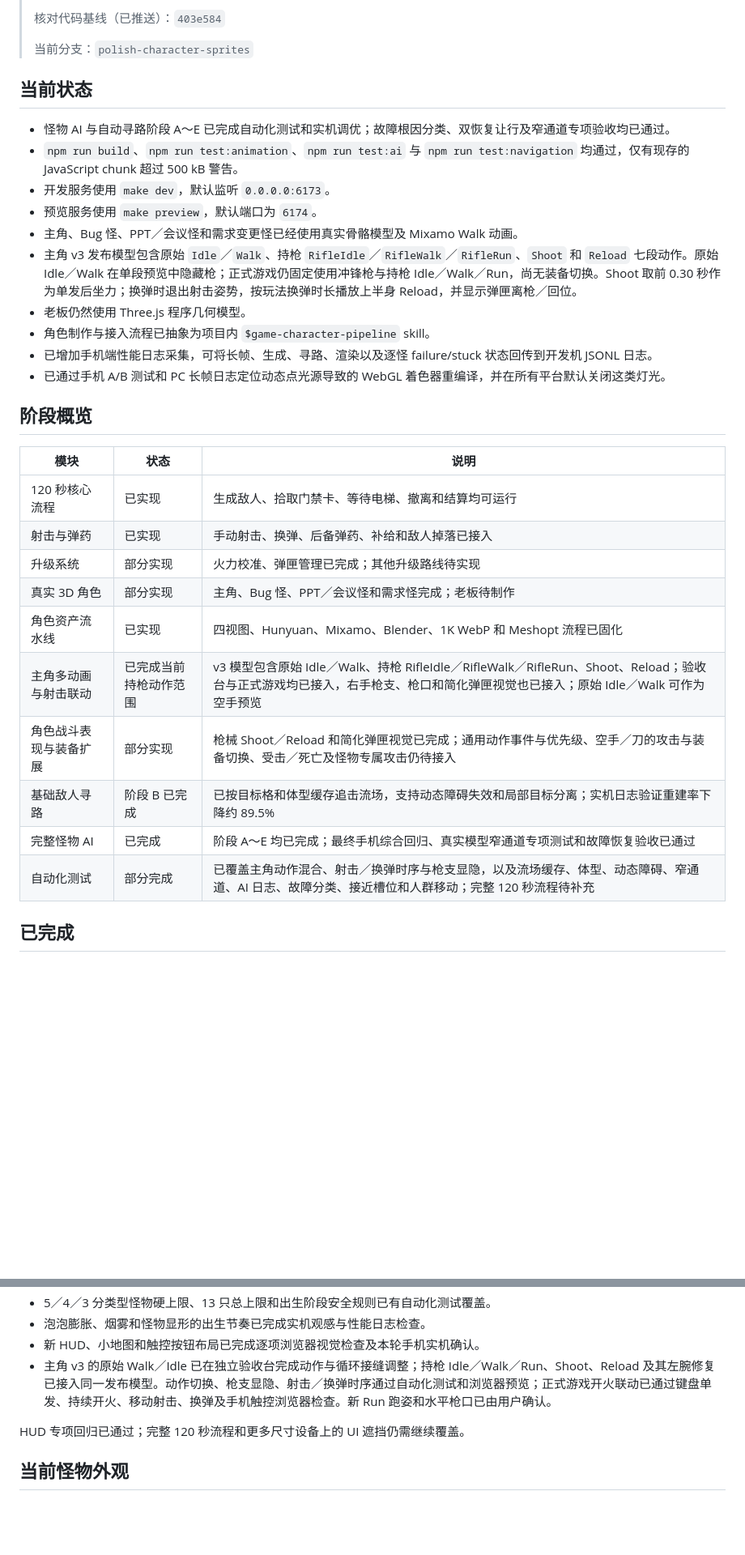
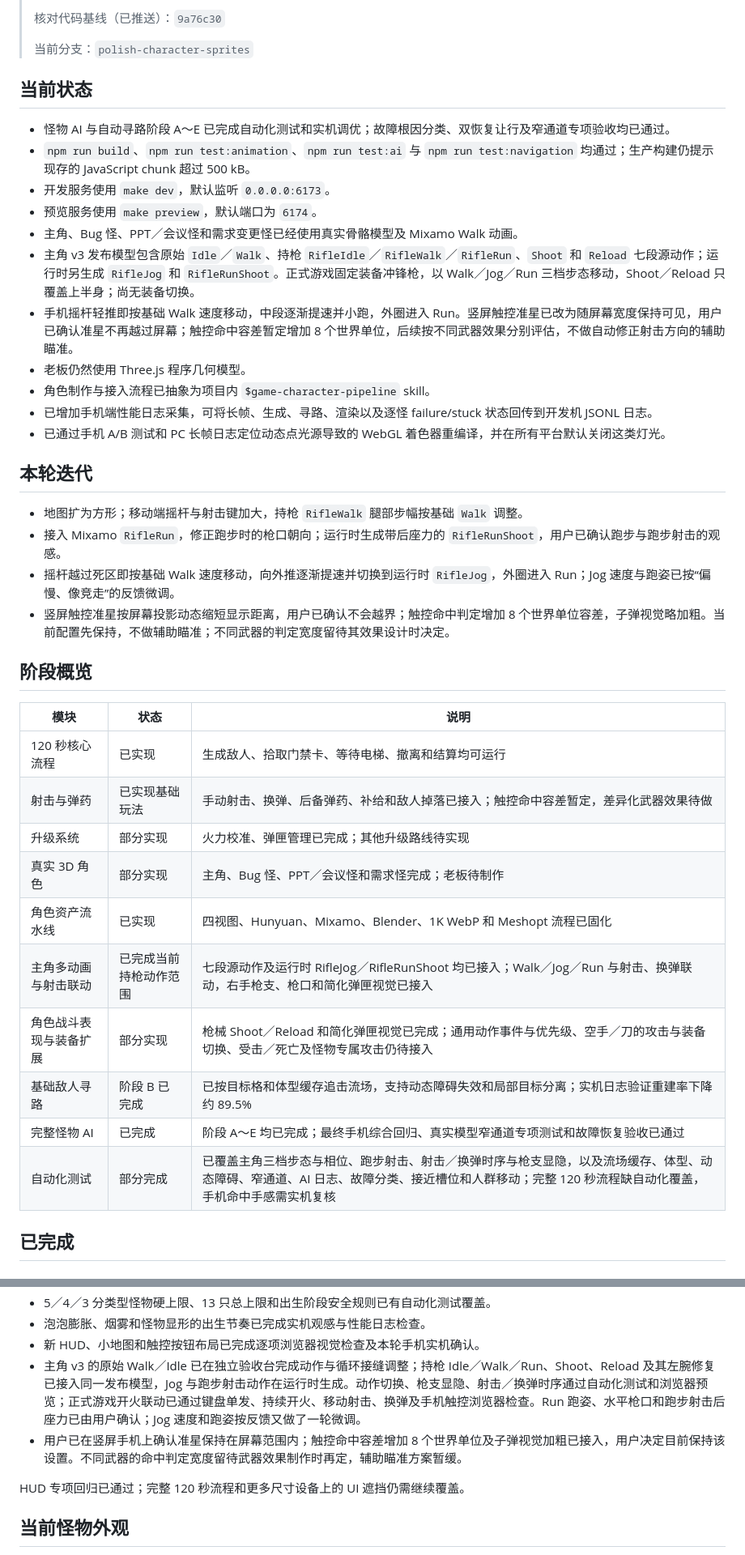
Before and after one commit to kakiezhang/mini-game-2min, a Markdown page: docs/开发进度.md, 2 parts joined by grey strips. Shown at 81% size. GitHub-like rendering; blank space fills up the shorter version.

```diff
--- a/docs/开发进度.md
+++ b/docs/开发进度.md
@@ -4,35 +4,43 @@
 >
-> 核对代码基线（已推送）：`403e584`
+> 核对代码基线（已推送）：`9a76c30`
 >
 > 当前分支：`polish-character-sprites`
 
 ## 当前状态
 
 - 怪物 AI 与自动寻路阶段 A～E 已完成自动化测试和实机调优；故障根因分类、双恢复让行及窄通道专项验收均已通过。
-- `npm run build`、`npm run test:animation`、`npm run test:ai` 与 `npm run test:navigation` 均通过，仅有现存的 JavaScript chunk 超过 500 kB 警告。
+- `npm run build`、`npm run test:animation`、`npm run test:ai` 与 `npm run test:navigation` 均通过；生产构建仍提示现存的 JavaScript chunk 超过 500 kB。
 - 开发服务使用 `make dev`，默认监听 `0.0.0.0:6173`。
 - 预览服务使用 `make preview`，默认端口为 `6174`。
 - 主角、Bug 怪、PPT／会议怪和需求变更怪已经使用真实骨骼模型及 Mixamo Walk 动画。
-- 主角 v3 发布模型包含原始 `Idle`／`Walk`、持枪 `RifleIdle`／`RifleWalk`／`RifleRun`、`Shoot` 和 `Reload` 七段动作。原始 Idle／Walk 在单段预览中隐藏枪；正式游戏仍固定使用冲锋枪与持枪 Idle／Walk／Run，尚无装备切换。Shoot 取前 0.30 秒作为单发后坐力；换弹时退出射击姿势，按玩法换弹时长播放上半身 Reload，并显示弹匣离枪／回位。
+- 主角 v3 发布模型包含原始 `Idle`／`Walk`、持枪 `RifleIdle`／`RifleWalk`／`RifleRun`、`Shoot` 和 `Reload` 七段源动作；运行时另生成 `RifleJog` 和 `RifleRunShoot`。正式游戏固定装备冲锋枪，以 Walk／Jog／Run 三档步态移动，Shoot／Reload 只覆盖上半身；尚无装备切换。
+- 手机摇杆轻推即按基础 Walk 速度移动，中段逐渐提速并小跑，外圈进入 Run。竖屏触控准星已改为随屏幕宽度保持可见，用户已确认准星不再越过屏幕；触控命中容差暂定增加 8 个世界单位，后续按不同武器效果分别评估，不做自动修正射击方向的辅助瞄准。
 - 老板仍然使用 Three.js 程序几何模型。
 - 角色制作与接入流程已抽象为项目内 `$game-character-pipeline` skill。
 - 已增加手机端性能日志采集，可将长帧、生成、寻路、渲染以及逐怪 failure/stuck 状态回传到开发机 JSONL 日志。
 - 已通过手机 A/B 测试和 PC 长帧日志定位动态点光源导致的 WebGL 着色器重编译，并在所有平台默认关闭这类灯光。
+
+## 本轮迭代
+
+- 地图扩为方形；移动端摇杆与射击键加大，持枪 `RifleWalk` 腿部步幅按基础 `Walk` 调整。
+- 接入 Mixamo `RifleRun`，修正跑步时的枪口朝向；运行时生成带后座力的 `RifleRunShoot`，用户已确认跑步与跑步射击的观感。
+- 摇杆越过死区即按基础 Walk 速度移动，向外推逐渐提速并切换到运行时 `RifleJog`，外圈进入 Run；Jog 速度与跑姿已按“偏慢、像竞走”的反馈微调。
+- 竖屏触控准星按屏幕投影动态缩短显示距离，用户已确认不会越界；触控命中判定增加 8 个世界单位容差，子弹视觉略加粗。当前配置先保持，不做辅助瞄准；不同武器的判定宽度留待其效果设计时决定。
 
 ## 阶段概览
 
 | 模块 | 状态 | 说明 |
 |---|---|---|
 | 120 秒核心流程 | 已实现 | 生成敌人、拾取门禁卡、等待电梯、撤离和结算均可运行 |
-| 射击与弹药 | 已实现 | 手动射击、换弹、后备弹药、补给和敌人掉落已接入 |
+| 射击与弹药 | 已实现基础玩法 | 手动射击、换弹、后备弹药、补给和敌人掉落已接入；触控命中容差暂定，差异化武器效果待做 |
 | 升级系统 | 部分实现 | 火力校准、弹匣管理已完成；其他升级路线待实现 |
 | 真实 3D 角色 | 部分实现 | 主角、Bug 怪、PPT／会议怪和需求怪完成；老板待制作 |
 | 角色资产流水线 | 已实现 | 四视图、Hunyuan、Mixamo、Blender、1K WebP 和 Meshopt 流程已固化 |
-| 主角多动画与射击联动 | 已完成当前持枪动作范围 | v3 模型包含原始 Idle／Walk、持枪 RifleIdle／RifleWalk／RifleRun、Shoot、Reload；验收台与正式游戏均已接入，右手枪支、枪口和简化弹匣视觉也已接入；原始 Idle／Walk 可作为空手预览 |
+| 主角多动画与射击联动 | 已完成当前持枪动作范围 | 七段源动作及运行时 RifleJog／RifleRunShoot 均已接入；Walk／Jog／Run 与射击、换弹联动，右手枪支、枪口和简化弹匣视觉已接入 |
 | 角色战斗表现与装备扩展 | 部分实现 | 枪械 Shoot／Reload 和简化弹匣视觉已完成；通用动作事件与优先级、空手／刀的攻击与装备切换、受击／死亡及怪物专属攻击仍待接入 |
 | 基础敌人寻路 | 阶段 B 已完成 | 已按目标格和体型缓存追击流场，支持动态障碍失效和局部目标分离；实机日志验证重建率下降约 89.5% |
 | 完整怪物 AI | 已完成 | 阶段 A～E 均已完成；最终手机综合回归、真实模型窄通道专项测试和故障恢复验收已通过 |
-| 自动化测试 | 部分完成 | 已覆盖主角动作混合、射击／换弹时序与枪支显隐，以及流场缓存、体型、动态障碍、窄通道、AI 日志、故障分类、接近槽位和人群移动；完整 120 秒流程待补充 |
+| 自动化测试 | 部分完成 | 已覆盖主角三档步态与相位、跑步射击、射击／换弹时序与枪支显隐，以及流场缓存、体型、动态障碍、窄通道、AI 日志、故障分类、接近槽位和人群移动；完整 120 秒流程缺自动化覆盖，手机命中手感需实机复核 |
 
 ## 已完成
 
@@ -203,7 +211,8 @@
 - 5／4／3 分类型怪物硬上限、13 只总上限和出生阶段安全规则已有自动化测试覆盖。
 - 泡泡膨胀、烟雾和怪物显形的出生节奏已完成实机观感与性能日志检查。
 - 新 HUD、小地图和触控按钮布局已完成逐项浏览器视觉检查及本轮手机实机确认。
-- 主角 v3 的原始 Walk／Idle 已在独立验收台完成动作与循环接缝调整；持枪 Idle／Walk／Run、Shoot、Reload 及其左腕修复已接入同一发布模型。动作切换、枪支显隐、射击／换弹时序通过自动化测试和浏览器预览；正式游戏开火联动已通过键盘单发、持续开火、移动射击、换弹及手机触控浏览器检查。新 Run 跑姿和水平枪口已由用户确认。
+- 主角 v3 的原始 Walk／Idle 已在独立验收台完成动作与循环接缝调整；持枪 Idle／Walk／Run、Shoot、Reload 及其左腕修复已接入同一发布模型，Jog 与跑步射击动作在运行时生成。动作切换、枪支显隐、射击／换弹时序通过自动化测试和浏览器预览；正式游戏开火联动已通过键盘单发、持续开火、移动射击、换弹及手机触控浏览器检查。Run 跑姿、水平枪口和跑步射击后座力已由用户确认；Jog 速度和跑姿按反馈又做了一轮微调。
+- 用户已在竖屏手机上确认准星保持在屏幕范围内；触控命中容差增加 8 个世界单位及子弹视觉加粗已接入，用户决定目前保持该设置。不同武器的命中判定宽度留待武器效果制作时再定，辅助瞄准方案暂缓。
 
 HUD 专项回归已通过；完整 120 秒流程和更多尺寸设备上的 UI 遮挡仍需继续覆盖。
 
```
Also changed, not shown: other parts of docs/开发进度.md (+10 -9 lines).
